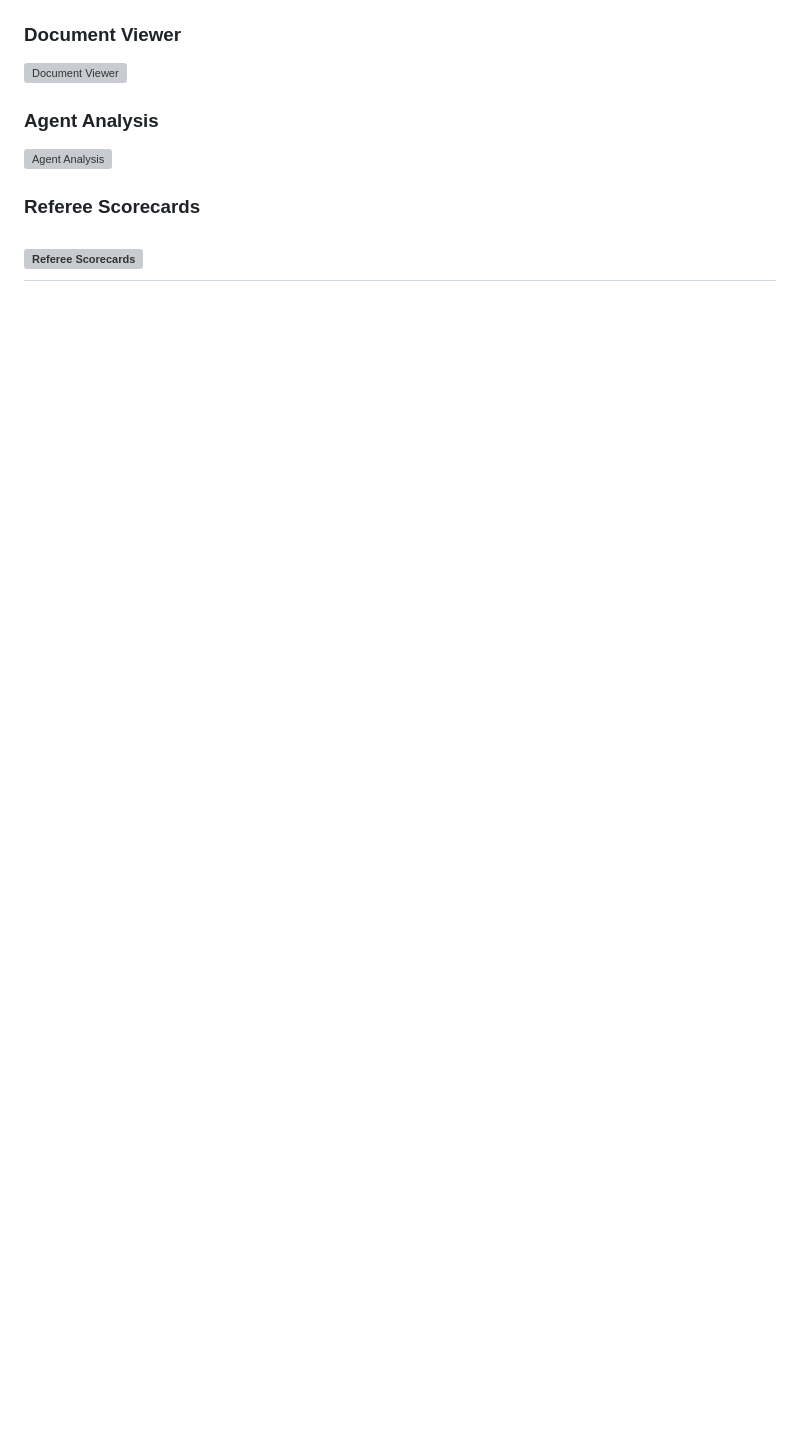
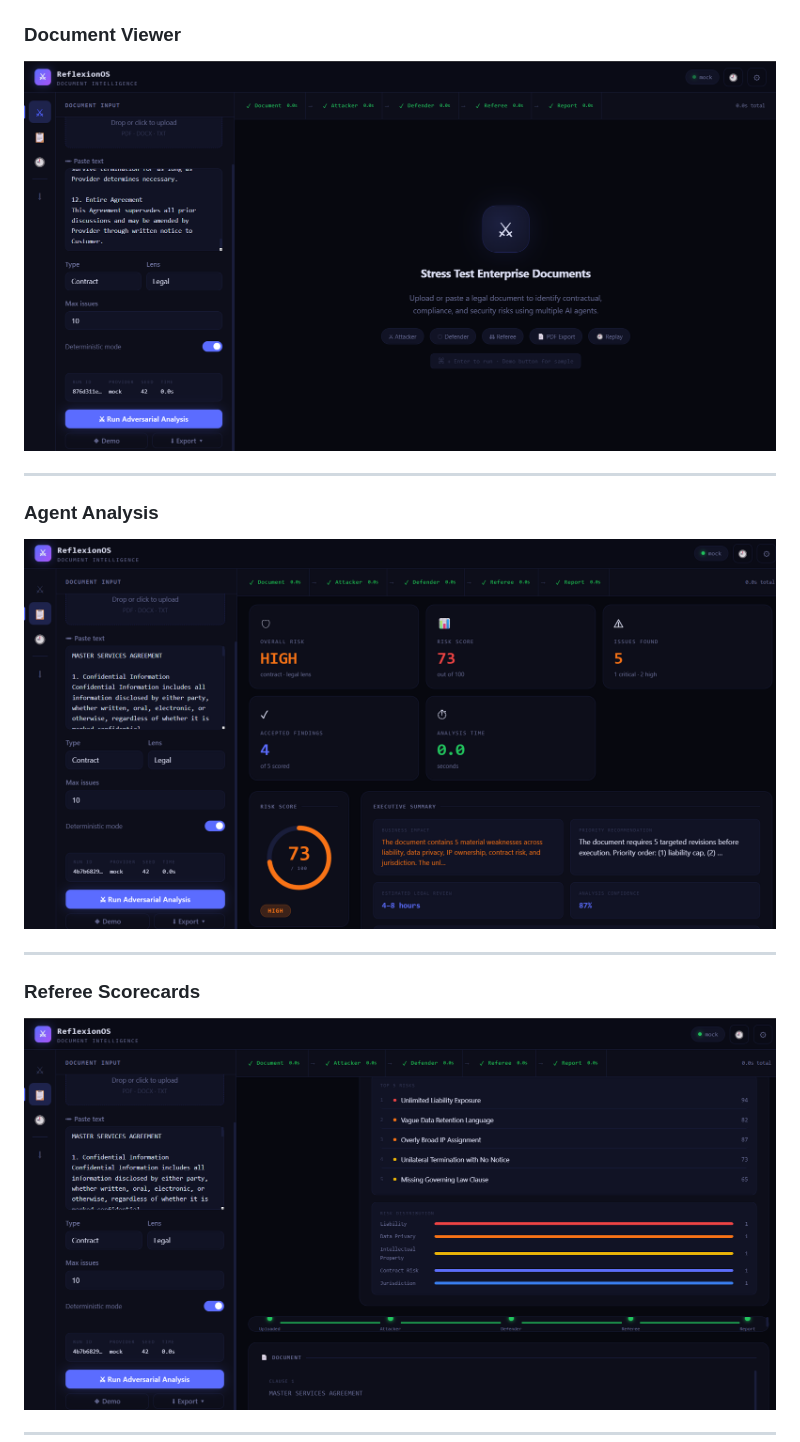
Before and after one commit to PoojaSiv0211/reflexionOS, a Markdown page: README.md, the part around one of its changes. Drawn GitHub-style; blank space fills up the shorter version; grey boxes are pictures that could not be loaded.

```diff
--- a/README.md
+++ b/README.md
@@ -51,10 +57,15 @@ uvicorn app:app --reload --port 8000
 
 ### Document Viewer
-![Document Viewer](assets/04-document-viewer.png)
+![Document Viewer](assets/document-viewer.png)
+
+---
 
 ### Agent Analysis
-![Agent Analysis](assets/05-agent-analysis.png)
+![Agent Analysis](assets/agent-analysis.png)
+
+---
 
 ### Referee Scorecards
-![Referee Scorecards](assets/06-referee-scorecards.png)
+![Referee Scorecards](assets/referee-scorecards.png)
+
 ---
```
Also changed, not shown: other parts of README.md (+18 -4 lines).
